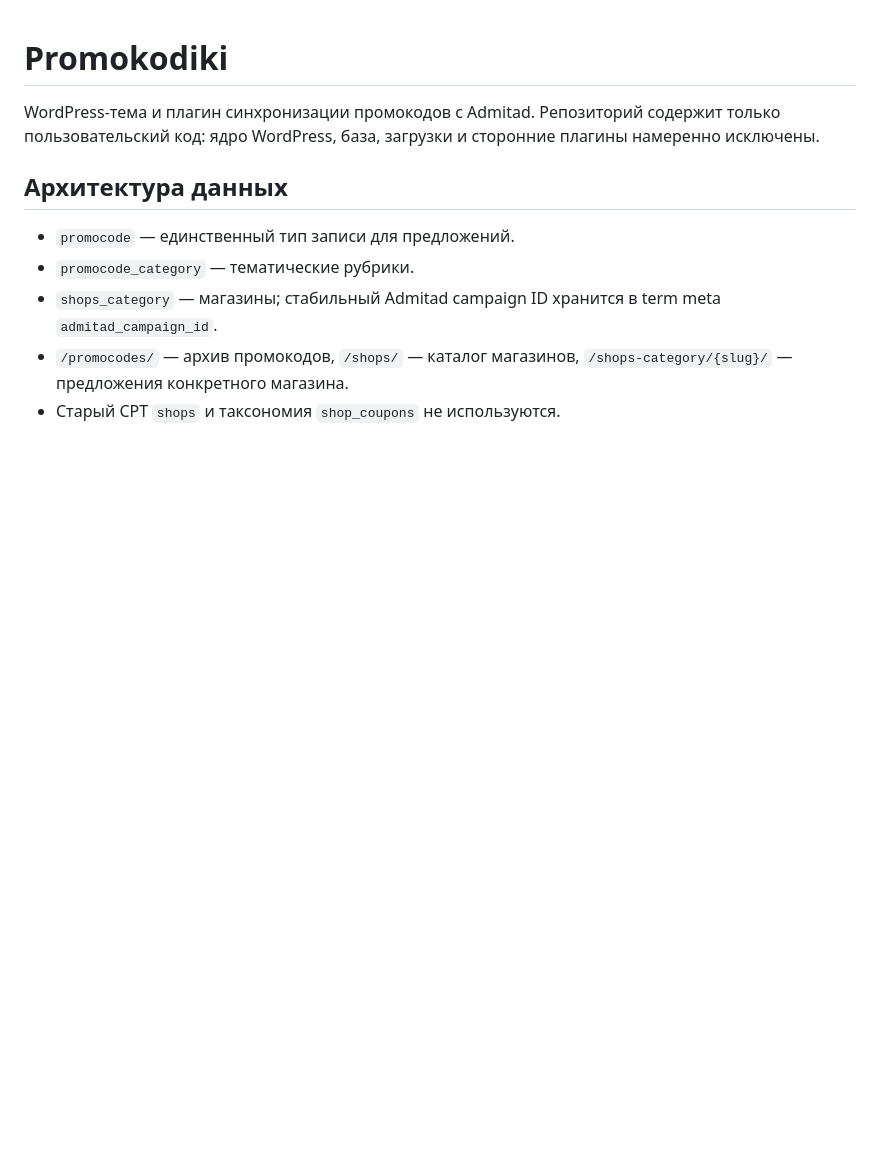
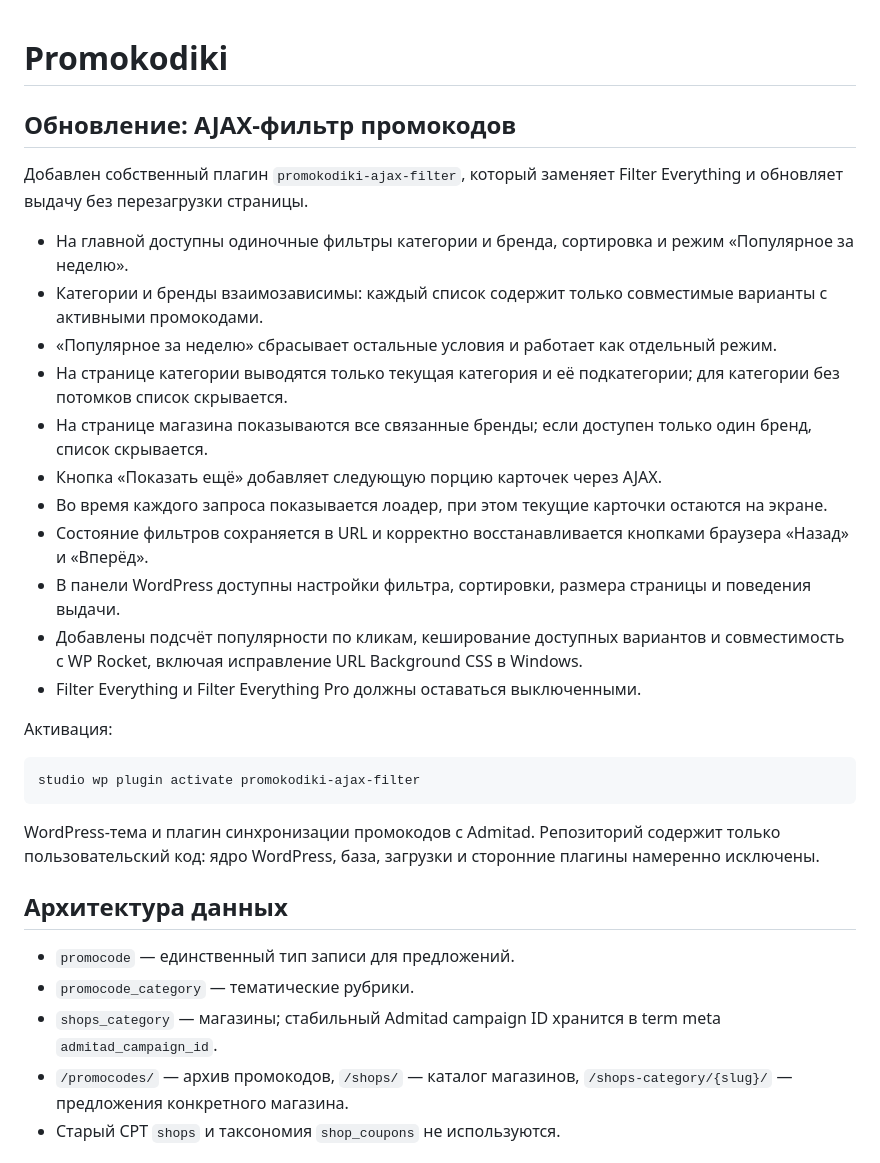
Before and after one commit to heyInception/promokodiki, a Markdown page: README.md, the part around the change. Drawn GitHub-style; blank space fills up the shorter version.

Commit message:
docs: document ajax promocode filter

````diff
--- a/README.md
+++ b/README.md
@@ -1,4 +1,26 @@
 # Promokodiki
+
+## Обновление: AJAX-фильтр промокодов
+
+Добавлен собственный плагин `promokodiki-ajax-filter`, который заменяет Filter Everything и обновляет выдачу без перезагрузки страницы.
+
+- На главной доступны одиночные фильтры категории и бренда, сортировка и режим «Популярное за неделю».
+- Категории и бренды взаимозависимы: каждый список содержит только совместимые варианты с активными промокодами.
+- «Популярное за неделю» сбрасывает остальные условия и работает как отдельный режим.
+- На странице категории выводятся только текущая категория и её подкатегории; для категории без потомков список скрывается.
+- На странице магазина показываются все связанные бренды; если доступен только один бренд, список скрывается.
+- Кнопка «Показать ещё» добавляет следующую порцию карточек через AJAX.
+- Во время каждого запроса показывается лоадер, при этом текущие карточки остаются на экране.
+- Состояние фильтров сохраняется в URL и корректно восстанавливается кнопками браузера «Назад» и «Вперёд».
+- В панели WordPress доступны настройки фильтра, сортировки, размера страницы и поведения выдачи.
+- Добавлены подсчёт популярности по кликам, кеширование доступных вариантов и совместимость с WP Rocket, включая исправление URL Background CSS в Windows.
+- Filter Everything и Filter Everything Pro должны оставаться выключенными.
+
+Активация:
+
+```powershell
+studio wp plugin activate promokodiki-ajax-filter
+```
 
 WordPress-тема и плагин синхронизации промокодов с Admitad. Репозиторий содержит только пользовательский код: ядро WordPress, база, загрузки и сторонние плагины намеренно исключены.
 
````
